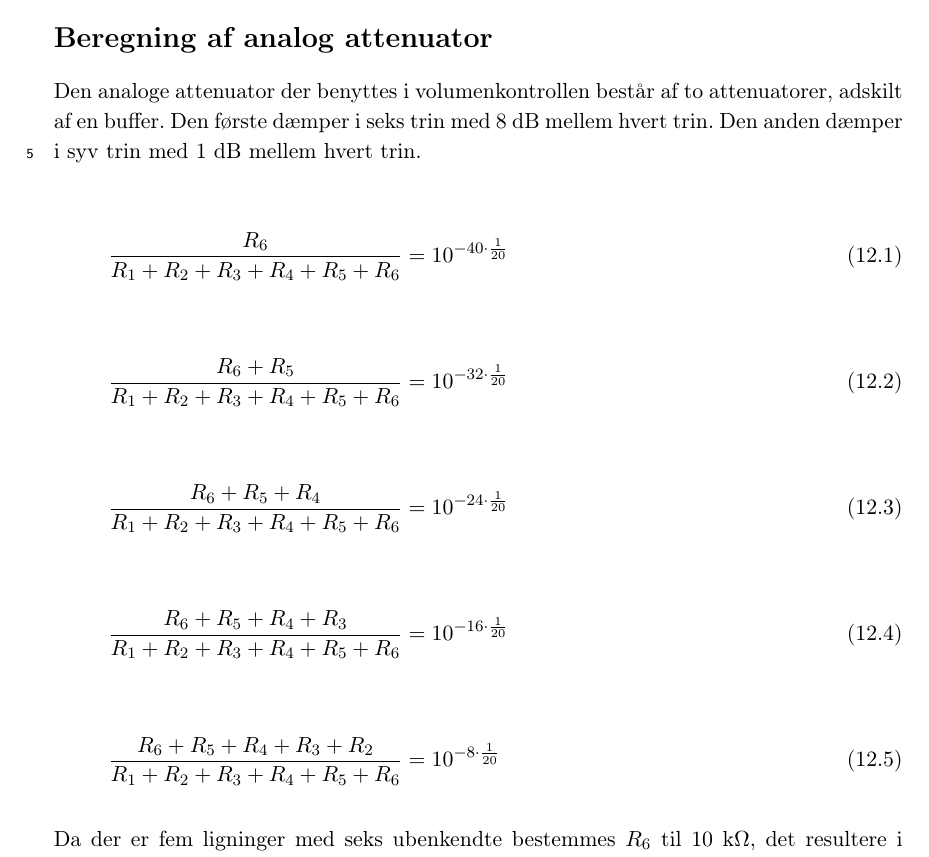
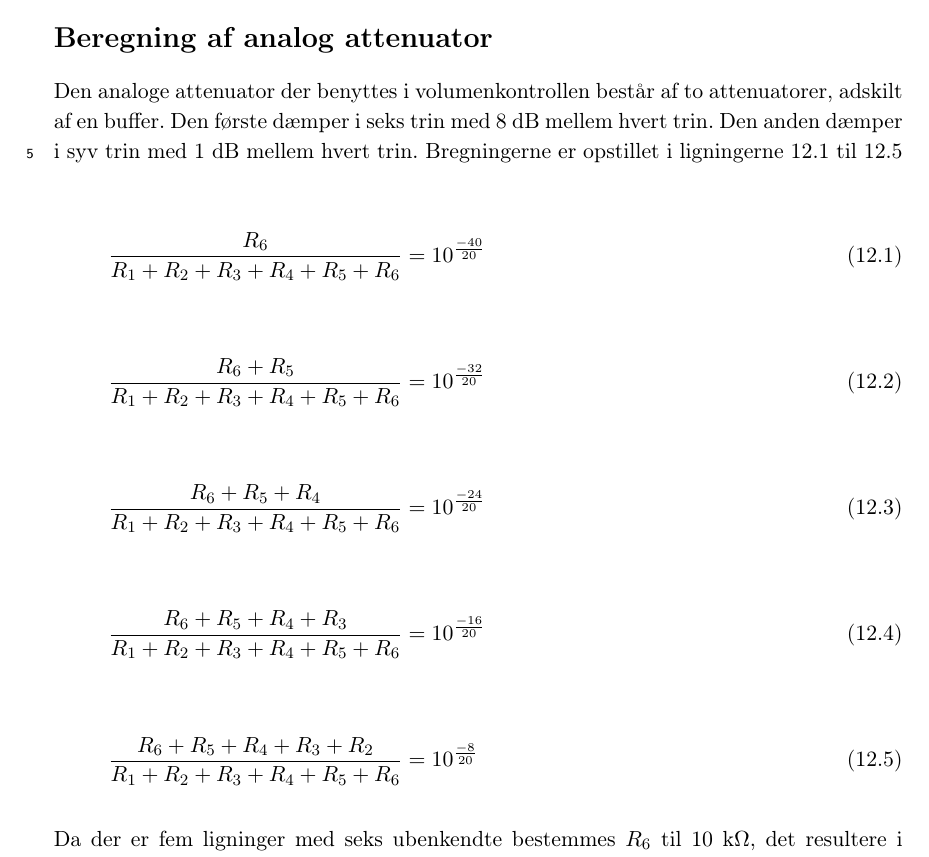
Before and after one commit to stillhunger/aau-eit-p3-2010, a LaTeX thesis (rapport/rapport.tex, which reads rapport/teknisk/volumenkontrol/appendiks-c-beregning-af-analog-attenuator.tex): part of page 52 of 52, cut so that both start at the same text. Compiled offline with pdfLaTeX.

Commit message:
Volumenkontrol.

```diff
--- a/rapport/teknisk/volumenkontrol/appendiks-c-beregning-af-analog-attenuator.tex
+++ b/rapport/teknisk/volumenkontrol/appendiks-c-beregning-af-analog-attenuator.tex
@@ -2,26 +2,28 @@
 \label{beregning-af-analog-attenuator}
 \section*{Beregning af analog attenuator}
 
-Den analoge attenuator der benyttes i volumenkontrollen består af to attenuatorer, adskilt af en buffer. Den første dæmper i seks trin med 8 dB mellem hvert trin. Den anden dæmper i syv trin med 1 dB mellem hvert trin.
+Den analoge attenuator der benyttes i volumenkontrollen består af to attenuatorer, adskilt af en buffer. Den første dæmper i seks trin med 8 dB mellem hvert trin. Den anden dæmper i syv trin med 1 dB mellem hvert trin. Bregningerne er opstillet i ligningerne \ref{beregning-af-analog-attenuator-ligning1} til \ref{beregning-af-analog-attenuator-ligning5}
 
 \begin{equation}
-\frac{R_6}{R_1 + R_2 + R_3 + R_4 + R_5 + R_6} = 10^{-40 \cdot \frac{1}{20}}
+\label{beregning-af-analog-attenuator-ligning1}
+\frac{R_6}{R_1 + R_2 + R_3 + R_4 + R_5 + R_6} = 10^{\frac{-40}{20}}
 \end{equation}
 
 \begin{equation}
-\frac{R_6 + R_5}{R_1 + R_2 + R_3 + R_4 + R_5 + R_6} = 10^{-32 \cdot \frac{1}{20}}
+\frac{R_6 + R_5}{R_1 + R_2 + R_3 + R_4 + R_5 + R_6} = 10^{\frac{-32}{20}}
 \end{equation}
 
 \begin{equation}
-\frac{R_6 + R_5 + R_4}{R_1 + R_2 + R_3 + R_4 + R_5 + R_6} = 10^{-24 \cdot \frac{1}{20}}
+\frac{R_6 + R_5 + R_4}{R_1 + R_2 + R_3 + R_4 + R_5 + R_6} = 10^{\frac{-24}{20}}
 \end{equation}
 
 \begin{equation}
-\frac{R_6 + R_5 + R_4 + R_3}{R_1 + R_2 + R_3 + R_4 + R_5 + R_6} = 10^{-16 \cdot \frac{1}{20}}
+\frac{R_6 + R_5 + R_4 + R_3}{R_1 + R_2 + R_3 + R_4 + R_5 + R_6} = 10^{\frac{-16}{20}}
 \end{equation}
 
 \begin{equation}
-\frac{R_6 + R_5 + R_4 + R_3 + R_2}{R_1 + R_2 + R_3 + R_4 + R_5 + R_6} = 10^{-8 \cdot \frac{1}{20}}
+\label{beregning-af-analog-attenuator-ligning5}
+\frac{R_6 + R_5 + R_4 + R_3 + R_2}{R_1 + R_2 + R_3 + R_4 + R_5 + R_6} = 10^{\frac{-8}{20}}
 \end{equation}
 
 Da der er fem ligninger med seks ubenkendte bestemmes $R_6$ til 10 k\ohm, det resultere i løsningen i ligning \ref{beregning-af-analog-attenuator-resultat1}
```
